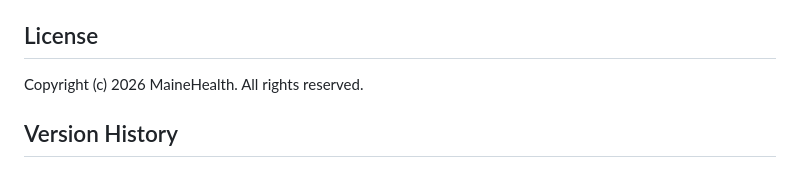
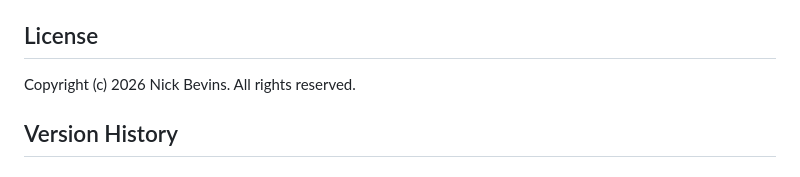
Before and after one commit to nickbevins/rems, a Markdown page: README.md, the part around the change. Drawn GitHub-style.

```diff
--- a/README.md
+++ b/README.md
@@ -250,7 +250,7 @@ Use `TRUE`/`FALSE` (also accepts `1`/`0`, `YES`/`Y`, case-insensitive).
 
 ## License
 
-Copyright (c) 2026 MaineHealth. All rights reserved.
+Copyright (c) 2026 Nick Bevins. All rights reserved.
 
 ## Version History
 
```
